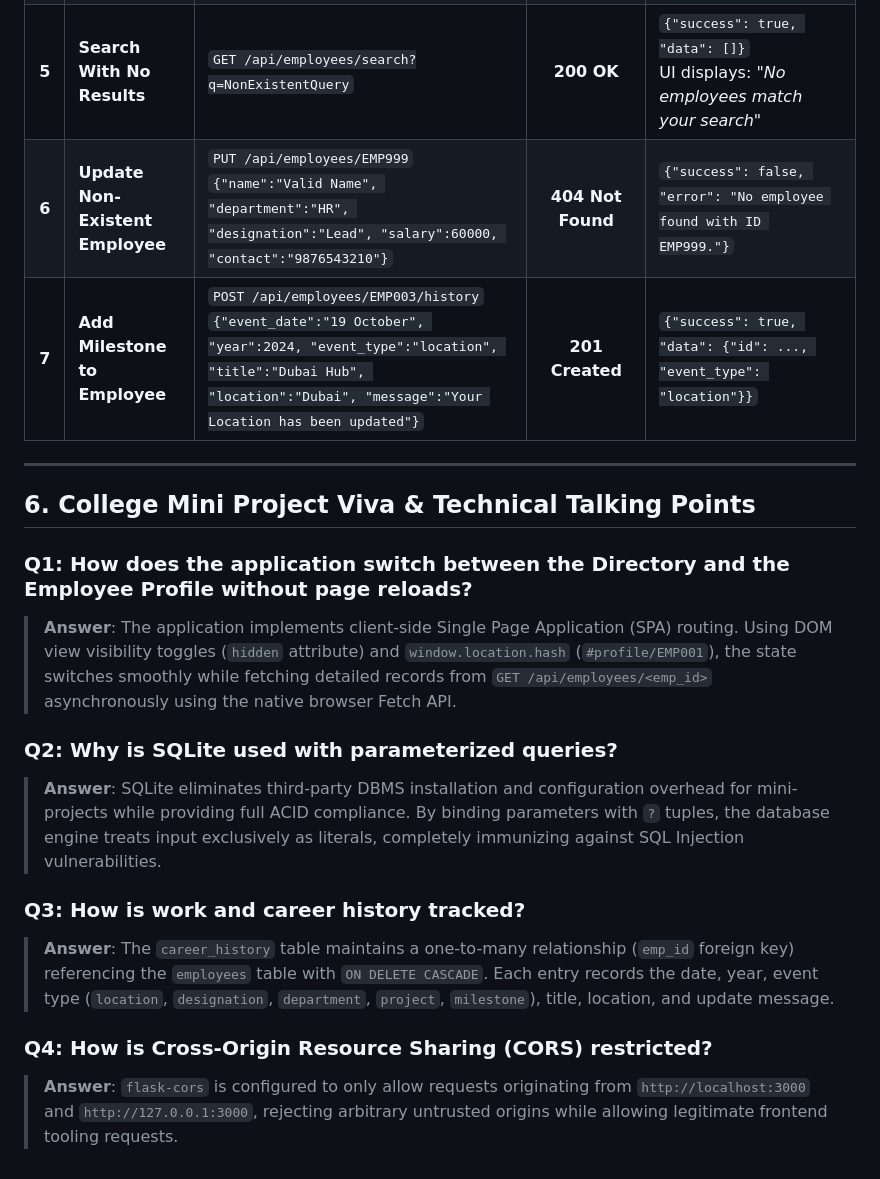
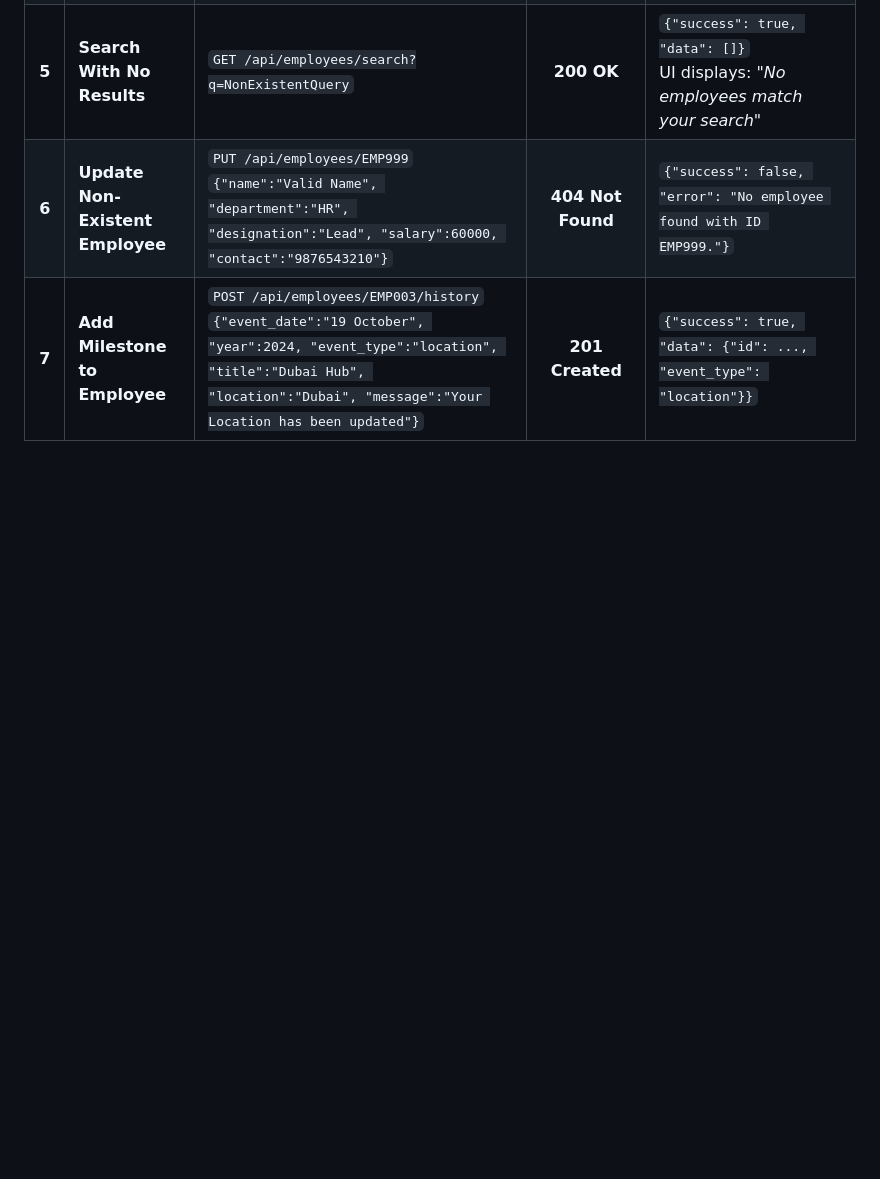
Before and after one commit to Shravan-0631/Employee_Management_System, a Markdown page: README.md, the part around the change. GitHub-like rendering; blank space fills up the shorter version.

```diff
--- a/README.md
+++ b/README.md
@@ -204,19 +204,3 @@ Base URL: `http://127.0.0.1:5000`
 | **5** | **Search With No Results** | `GET /api/employees/search?q=NonExistentQuery` | **200 OK** | `{"success": true, "data": []}`<br>UI displays: *"No employees match your search"* |
 | **6** | **Update Non-Existent Employee** | `PUT /api/employees/EMP999`<br>`{"name":"Valid Name", "department":"HR", "designation":"Lead", "salary":60000, "contact":"9876543210"}` | **404 Not Found** | `{"success": false, "error": "No employee found with ID EMP999."}` |
 | **7** | **Add Milestone to Employee** | `POST /api/employees/EMP003/history`<br>`{"event_date":"19 October", "year":2024, "event_type":"location", "title":"Dubai Hub", "location":"Dubai", "message":"Your Location has been updated"}` | **201 Created** | `{"success": true, "data": {"id": ..., "event_type": "location"}}` |
-
----
-
-## 6. College Mini Project Viva & Technical Talking Points
-
-### Q1: How does the application switch between the Directory and the Employee Profile without page reloads?
-> **Answer**: The application implements client-side Single Page Application (SPA) routing. Using DOM view visibility toggles (`hidden` attribute) and `window.location.hash` (`#profile/EMP001`), the state switches smoothly while fetching detailed records from `GET /api/employees/<emp_id>` asynchronously using the native browser Fetch API.
-
-### Q2: Why is SQLite used with parameterized queries?
-> **Answer**: SQLite eliminates third-party DBMS installation and configuration overhead for mini-projects while providing full ACID compliance. By binding parameters with `?` tuples, the database engine treats input exclusively as literals, completely immunizing against SQL Injection vulnerabilities.
-
-### Q3: How is work and career history tracked?
-> **Answer**: The `career_history` table maintains a one-to-many relationship (`emp_id` foreign key) referencing the `employees` table with `ON DELETE CASCADE`. Each entry records the date, year, event type (`location`, `designation`, `department`, `project`, `milestone`), title, location, and update message.
-
-### Q4: How is Cross-Origin Resource Sharing (CORS) restricted?
-> **Answer**: `flask-cors` is configured to only allow requests originating from `http://localhost:3000` and `http://127.0.0.1:3000`, rejecting arbitrary untrusted origins while allowing legitimate frontend tooling requests.
```
